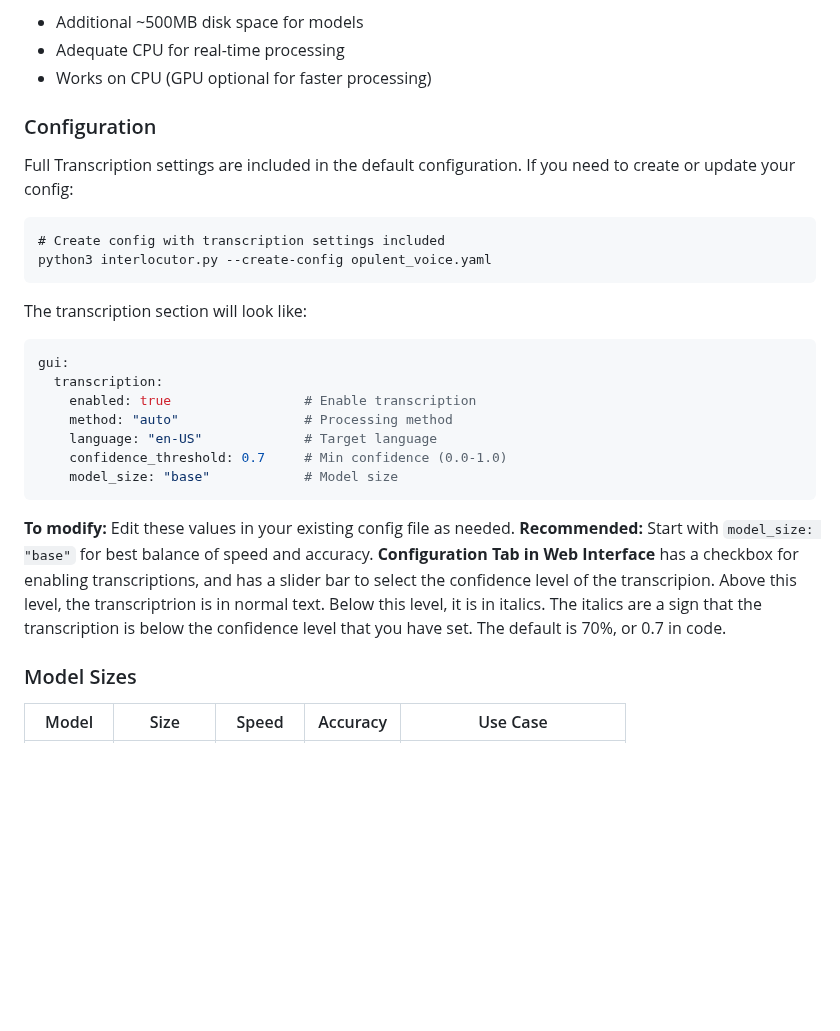
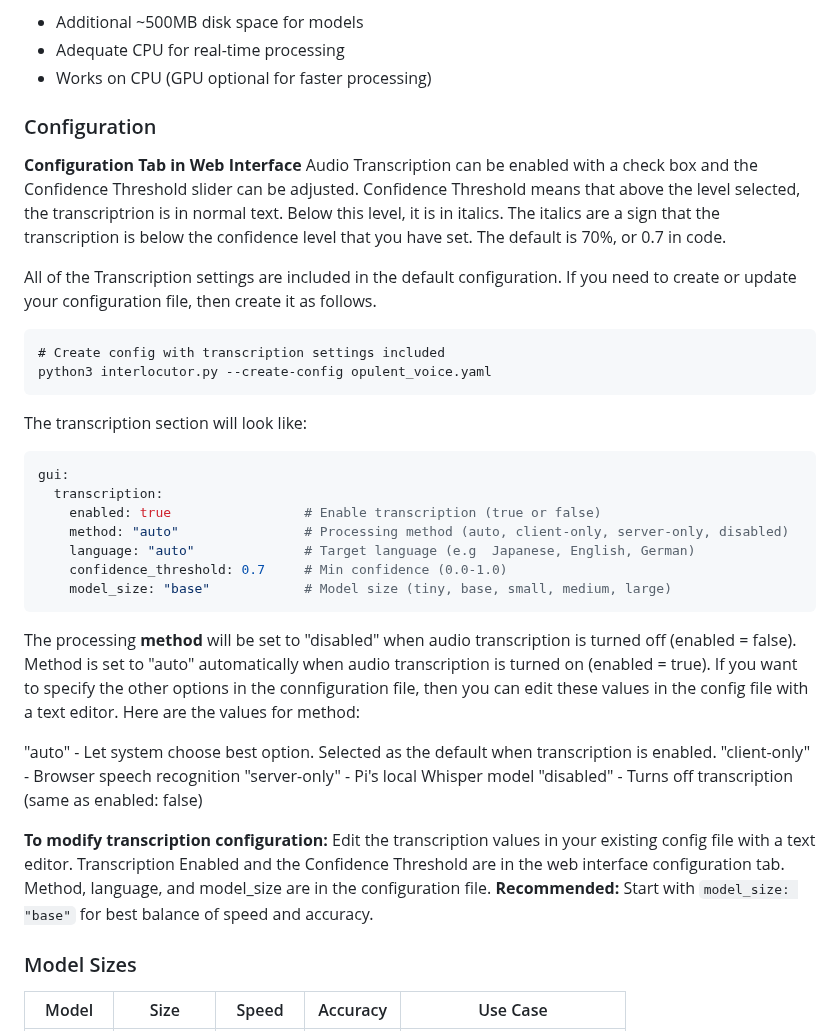
Before and after one commit to OpenResearchInstitute/interlocutor, a Markdown page: interlocutor_manual.md, the part around the change. Rendered like a GitHub page; blank space fills up the shorter version.

Commit message:
clarified audio transcription instructions and configuration options

````diff
--- a/interlocutor_manual.md
+++ b/interlocutor_manual.md
@@ -410,9 +410,12 @@ python -c "import whisper; whisper.load_model('base')"
 - Additional ~500MB disk space for models
 - Adequate CPU for real-time processing
 - Works on CPU (GPU optional for faster processing)
+
 ### Configuration
 
-Full Transcription settings are included in the default configuration. If you need to create or update your config:
+**Configuration Tab in Web Interface** Audio Transcription can be enabled with a check box and the Confidence Threshold slider can be adjusted. Confidence Threshold means that above the level selected, the transcriptrion is in normal text. Below this level, it is in italics. The italics are a sign that the transcription is below the confidence level that you have set. The default is 70%, or 0.7 in code.
+
+All of the Transcription settings are included in the default configuration. If you need to create or update your configuration file, then create it as follows.
 
 ```
 # Create config with transcription settings included
@@ -423,16 +426,23 @@ The transcription section will look like:
 ```yaml
 gui:
   transcription:
-    enabled: true                 # Enable transcription
-    method: "auto"                # Processing method
-    language: "en-US"             # Target language
+    enabled: true                 # Enable transcription (true or false)
+    method: "auto"                # Processing method (auto, client-only, server-only, disabled)
+    language: "auto"              # Target language (e.g  Japanese, English, German)
     confidence_threshold: 0.7     # Min confidence (0.0-1.0)
-    model_size: "base"            # Model size
+    model_size: "base"            # Model size (tiny, base, small, medium, large)
 ```
 
-**To modify:** Edit these values in your existing config file as needed.
+The processing **method** will be set to "disabled" when audio transcription is turned off (enabled = false). Method is set to "auto" automatically when audio transcription is turned on (enabled = true). If you want to specify the other options in the connfiguration file, then you can edit these values in the config file with a text editor. Here are the values for method:
+
+"auto" - Let system choose best option. Selected as the default when transcription is enabled.
+"client-only" - Browser speech recognition
+"server-only" - Pi's local Whisper model
+"disabled" - Turns off transcription (same as enabled: false)
+
+**To modify transcription configuration:** Edit the transcription values in your existing config file with a text editor. Transcription Enabled and the Confidence Threshold are in the web interface configuration tab. Method, language, and model_size are in the configuration file.
 **Recommended:** Start with `model_size: "base"` for best balance of speed and accuracy.
-**Configuration Tab in Web Interface** has a checkbox for enabling transcriptions, and has a slider bar to select the confidence level of the transcripion. Above this level, the transcriptrion is in normal text. Below this level, it is in italics. The italics are a sign that the transcription is below the confidence level that you have set. The default is 70%, or 0.7 in code.
+
 
 ### Model Sizes
 
````
